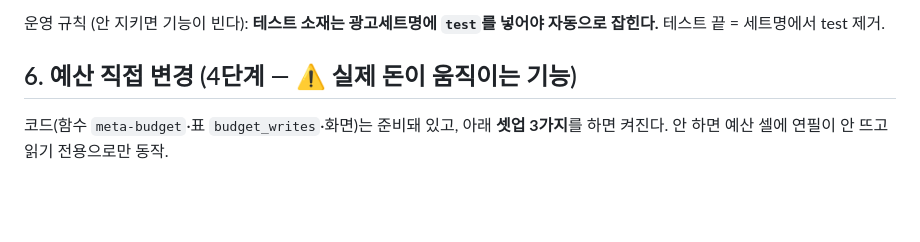
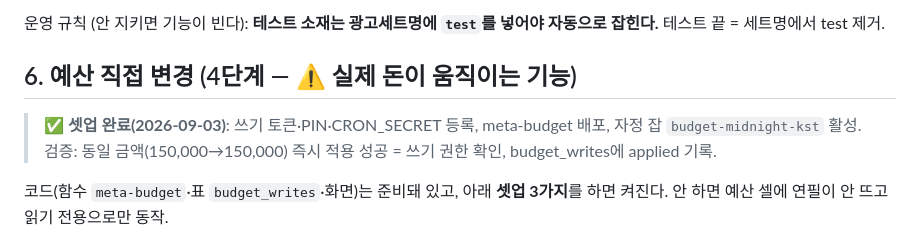
Before and after one commit to qkralsrb03138668/ad-dashboard, a Markdown page: SETUP-광고관리자.md, the part around the change. Rendered like a GitHub page; blank space fills up the shorter version.

Commit message:
SETUP 문서: 예산 변경 셋업 완료 기록
Co-Authored-By: Claude Fable 5.1 <noreply@anthropic.com>

```diff
--- a/SETUP-광고관리자.md
+++ b/SETUP-광고관리자.md
@@ -72,6 +72,8 @@ GitHub Pages 대신 로컬 파일로 열거나, config.js만 따로 넣은 사
 
 ## 6. 예산 직접 변경 (4단계 — ⚠ 실제 돈이 움직이는 기능)
 
+> ✅ **셋업 완료(2026-09-03)**: 쓰기 토큰·PIN·CRON_SECRET 등록, meta-budget 배포, 자정 잡 `budget-midnight-kst` 활성. 검증: 동일 금액(150,000→150,000) 즉시 적용 성공 = 쓰기 권한 확인, budget_writes에 applied 기록.
+
 코드(함수 `meta-budget`·표 `budget_writes`·화면)는 준비돼 있고, 아래 **셋업 3가지**를 하면 켜진다. 안 하면 예산 셀에 연필이 안 뜨고 읽기 전용으로만 동작.
 
 1. **Meta 쓰기 토큰** — 비즈니스 설정 → 시스템 사용자 → (자산 할당에서 광고계정 권한을 **'광고 계정 관리'(전체 제어)** 로 올린 뒤) 토큰 생성 → 권한 `ads_management` + `ads_read` → 만료 없음. 읽기 토큰과 **다른 토큰**을 새로 만든다 (읽기 함수엔 절대 넣지 않는다).
```
